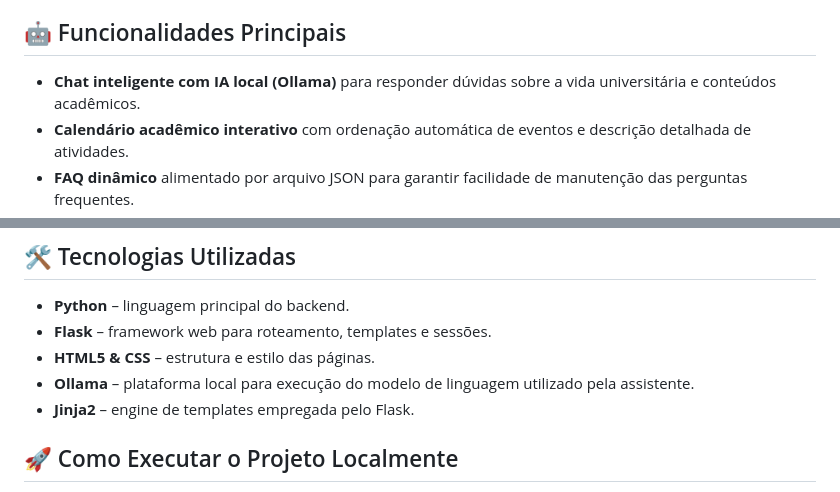
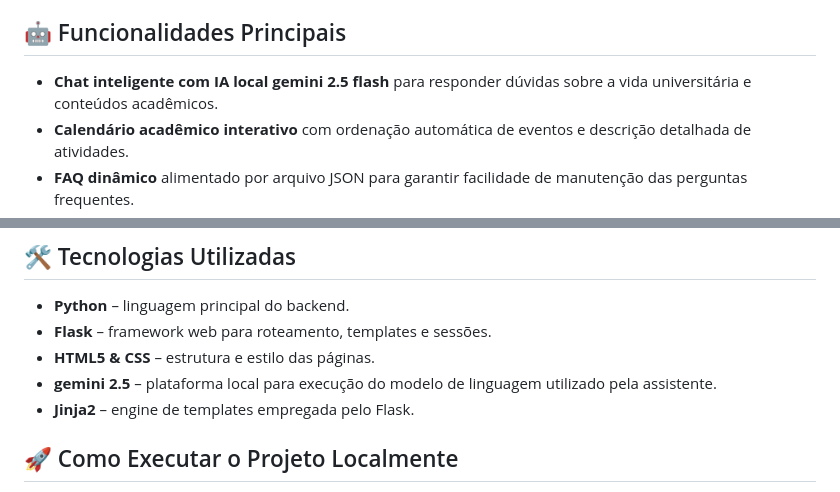
Before and after one commit to emilyndah/LUMI-assistente, a Markdown page: README.md, 2 parts joined by grey strips. Rendered like a GitHub page.

Commit message:
Update AI model reference from Ollama to gemini 2.5

```diff
--- a/README.md
+++ b/README.md
@@ -4,7 +4,7 @@
 A **Lumi** é uma assistente acadêmica inteligente desenvolvida como projeto universitário para apoiar estudantes em suas rotinas acadêmicas. A plataforma combina automação de respostas, recursos de organização pessoal e materiais de apoio interativos, permitindo que discentes encontrem informações institucionais, consultem um calendário acadêmico dinâmico e obtenham recomendações de estudo personalizadas em um único ambiente web.
 
 ## 🤖 Funcionalidades Principais
-- **Chat inteligente com IA local (Ollama)** para responder dúvidas sobre a vida universitária e conteúdos acadêmicos.
+- **Chat inteligente com IA local gemini 2.5 flash** para responder dúvidas sobre a vida universitária e conteúdos acadêmicos.
 - **Calendário acadêmico interativo** com ordenação automática de eventos e descrição detalhada de atividades.
 - **FAQ dinâmico** alimentado por arquivo JSON para garantir facilidade de manutenção das perguntas frequentes.
 - **Flashcards personalizáveis** para revisão rápida de conteúdos e disciplinas.
@@ -35,7 +35,7 @@ LUMI-assistente/
 - **Python** – linguagem principal do backend.
 - **Flask** – framework web para roteamento, templates e sessões.
 - **HTML5 & CSS** – estrutura e estilo das páginas.
-- **Ollama** – plataforma local para execução do modelo de linguagem utilizado pela assistente.
+- **gemini 2.5** – plataforma local para execução do modelo de linguagem utilizado pela assistente.
 - **Jinja2** – engine de templates empregada pelo Flask.
 
 ## 🚀 Como Executar o Projeto Localmente
```
